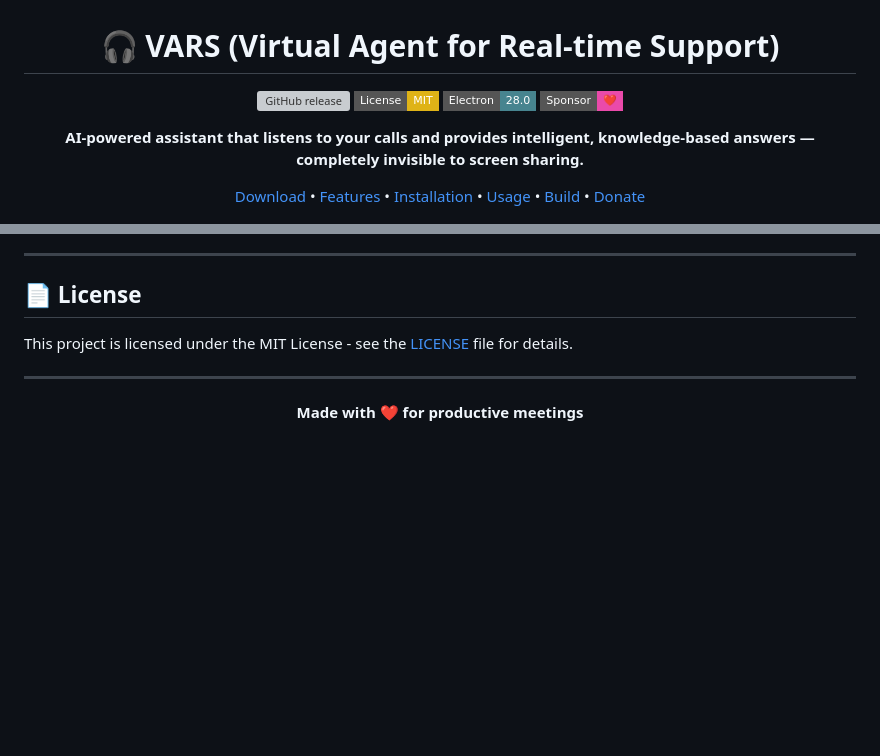
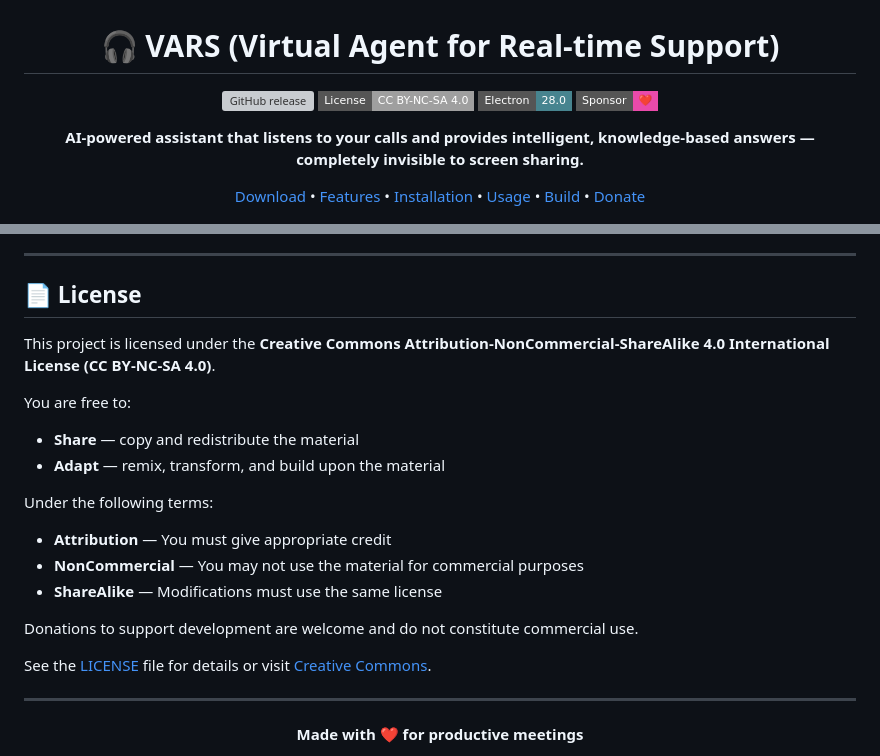
Before and after one commit to helvecioneto/vars, a Markdown page: README.md, 2 parts joined by grey strips. GitHub-like rendering; badges without logos; blank space fills up the shorter version; grey boxes are pictures that could not be loaded.

Commit message:
fix: LICENSE

```diff
--- a/README.md
+++ b/README.md
@@ -3,7 +3,7 @@
 # 🎧 VARS (Virtual Agent for Real-time Support)
 
 [![GitHub release](https://img.shields.io/github/v/release/helvecioneto/vars?style=flat-square)](https://github.com/helvecioneto/vars/releases)
-[![License: MIT](https://img.shields.io/badge/License-MIT-yellow.svg?style=flat-square)](https://opensource.org/licenses/MIT)
+[![License: CC BY-NC-SA 4.0](https://img.shields.io/badge/License-CC%20BY--NC--SA%204.0-lightgrey.svg?style=flat-square)](https://creativecommons.org/licenses/by-nc-sa/4.0/)
 [![Electron](https://img.shields.io/badge/Electron-28.0-47848F?style=flat-square&logo=electron)](https://www.electronjs.org/)
 [![GitHub Sponsors](https://img.shields.io/badge/Sponsor-❤️-ea4aaa?style=flat-square)](https://github.com/sponsors/helvecioneto)
 
@@ -391,7 +391,20 @@ Contributions are welcome! Please read the contributing guidelines before submit
 
 ## 📄 License
 
-This project is licensed under the MIT License - see the [LICENSE](LICENSE) file for details.
+This project is licensed under the **Creative Commons Attribution-NonCommercial-ShareAlike 4.0 International License (CC BY-NC-SA 4.0)**.
+
+You are free to:
+- **Share** — copy and redistribute the material
+- **Adapt** — remix, transform, and build upon the material
+
+Under the following terms:
+- **Attribution** — You must give appropriate credit
+- **NonCommercial** — You may not use the material for commercial purposes
+- **ShareAlike** — Modifications must use the same license
+
+Donations to support development are welcome and do not constitute commercial use.
+
+See the [LICENSE](LICENSE) file for details or visit [Creative Commons](https://creativecommons.org/licenses/by-nc-sa/4.0/).
 
 ---
 
```
Also changed, not shown: other parts of README.md (+1 -1 lines).
